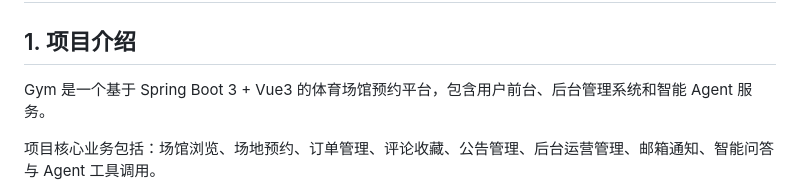
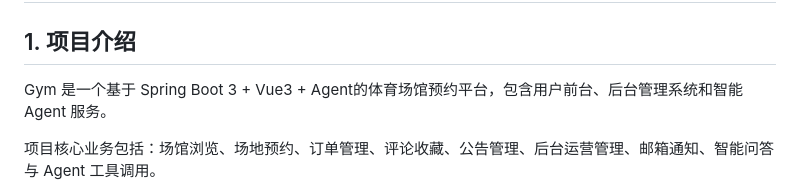
Before and after one commit to HFJ0624/Gym, a Markdown page: README.md, the part around one of its changes. GitHub-like rendering.

```diff
--- a/README.md
+++ b/README.md
@@ -2,7 +2,7 @@
 
 ## 1. 项目介绍
 
-Gym 是一个基于 Spring Boot 3 + Vue3 的体育场馆预约平台，包含用户前台、后台管理系统和智能 Agent 服务。
+Gym 是一个基于 Spring Boot 3 + Vue3 + Agent的体育场馆预约平台，包含用户前台、后台管理系统和智能 Agent 服务。
 
 项目核心业务包括：场馆浏览、场地预约、订单管理、评论收藏、公告管理、后台运营管理、邮箱通知、智能问答与 Agent 工具调用。
 
```
Also changed, not shown: other parts of README.md (+6 -5 lines).
